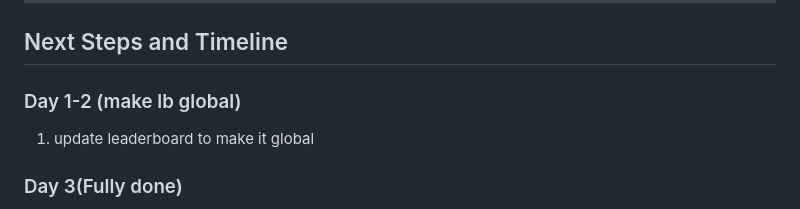
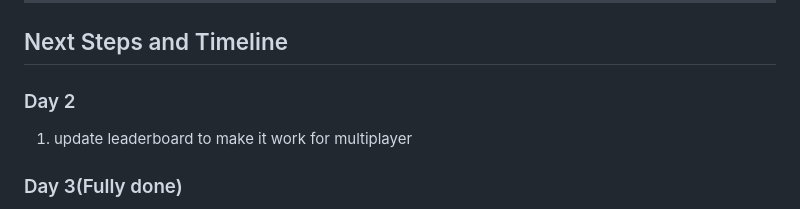
Before and after one commit to Luca-Umekubo/Design, a Markdown page: MVP.md, the part around the change. Rendered like a GitHub page.

Commit message:
mvp update yurrr

```diff
--- a/MVP.md
+++ b/MVP.md
@@ -112,9 +112,9 @@ This MVP defines the core features and outlines the work completed, placeholders
 
 ## Next Steps and Timeline
 
-### Day 1-2 (make lb global)
+### Day 2
 
-1. update leaderboard to make it global
+1. update leaderboard to make it work for multiplayer
 
 ### Day 3(Fully done)
 
```
